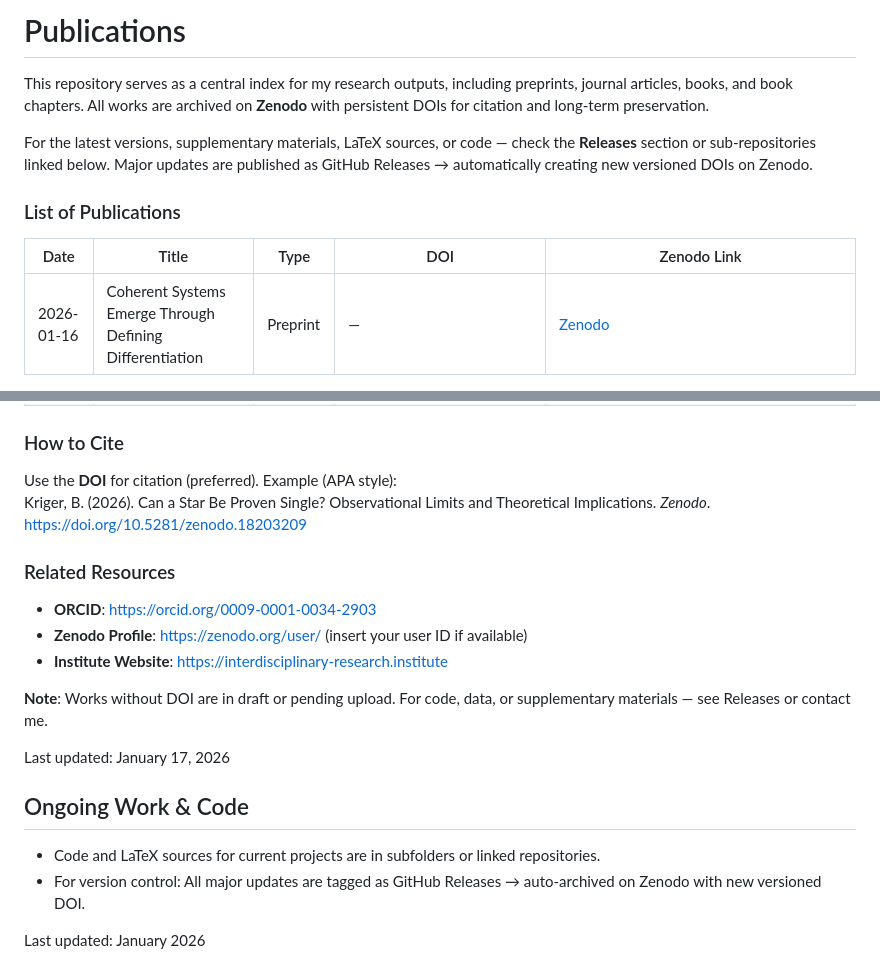
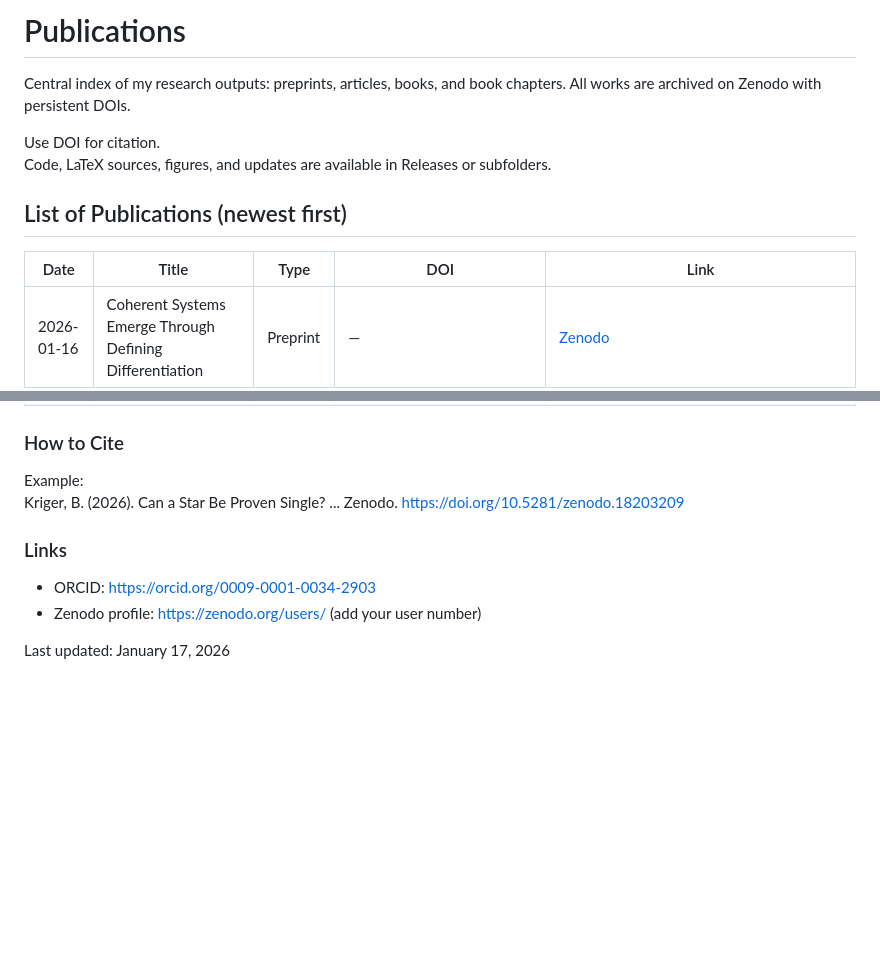
Before and after one commit to boriskriger/Publications, a Markdown page: README.md, 2 parts joined by grey strips. Drawn GitHub-style; blank space fills up the shorter version.

```diff
--- a/README.md
+++ b/README.md
@@ -1,12 +1,13 @@
-# Publications
+ # Publications
 
-This repository serves as a central index for my research outputs, including preprints, journal articles, books, and book chapters. All works are archived on **Zenodo** with persistent DOIs for citation and long-term preservation.
+Central index of my research outputs: preprints, articles, books, and book chapters. All works are archived on Zenodo with persistent DOIs.
 
-For the latest versions, supplementary materials, LaTeX sources, or code — check the **Releases** section or sub-repositories linked below. Major updates are published as GitHub Releases → automatically creating new versioned DOIs on Zenodo.
+Use DOI for citation.
+Code, LaTeX sources, figures, and updates are available in Releases or subfolders.
 
-### List of Publications
+## List of Publications (newest first)
 
-| Date       | Title                                                                                          | Type              | DOI                                      | Zenodo Link                                      |
+| Date       | Title                                                                                          | Type              | DOI                                      | Link                                             |
 |------------|------------------------------------------------------------------------------------------------|-------------------|------------------------------------------|--------------------------------------------------|
 | 2026-01-16 | Coherent Systems Emerge Through Defining Differentiation                                      | Preprint          | —                                        | [Zenodo](https://zenodo.org/record/…)            |
 | 2026-01-16 | Differentiation as the Ontological Condition of Actualization                                 | Journal article   | 10.5281/zenodo.18268520                 | https://doi.org/10.5281/zenodo.18268520          |
@@ -42,20 +43,11 @@ For the latest versions, supplementary materials, LaTeX sources, or code — che
 | 2000-02-01 | Quantitative Framework for Clinical Decision Structuring (Revisited)                          | Journal article   | 10.5281/zenodo.18180934                 | https://doi.org/10.5281/zenodo.18180934          |
 
 ### How to Cite
-Use the **DOI** for citation (preferred). Example (APA style):
-Kriger, B. (2026). Can a Star Be Proven Single? Observational Limits and Theoretical Implications. *Zenodo*. https://doi.org/10.5281/zenodo.18203209
+Example:
+Kriger, B. (2026). Can a Star Be Proven Single? ... Zenodo. https://doi.org/10.5281/zenodo.18203209
 
-### Related Resources
-- **ORCID**: https://orcid.org/0009-0001-0034-2903
-- **Zenodo Profile**: https://zenodo.org/user/ (insert your user ID if available)
-- **Institute Website**: https://interdisciplinary-research.institute
-
-**Note**: Works without DOI are in draft or pending upload. For code, data, or supplementary materials — see Releases or contact me.
+### Links
+- ORCID: https://orcid.org/0009-0001-0034-2903
+- Zenodo profile: https://zenodo.org/users/ (add your user number)
 
 Last updated: January 17, 2026
-
-## Ongoing Work & Code
-- Code and LaTeX sources for current projects are in subfolders or linked repositories.
-- For version control: All major updates are tagged as GitHub Releases → auto-archived on Zenodo with new versioned DOI.
-
-Last updated: January 2026
```
